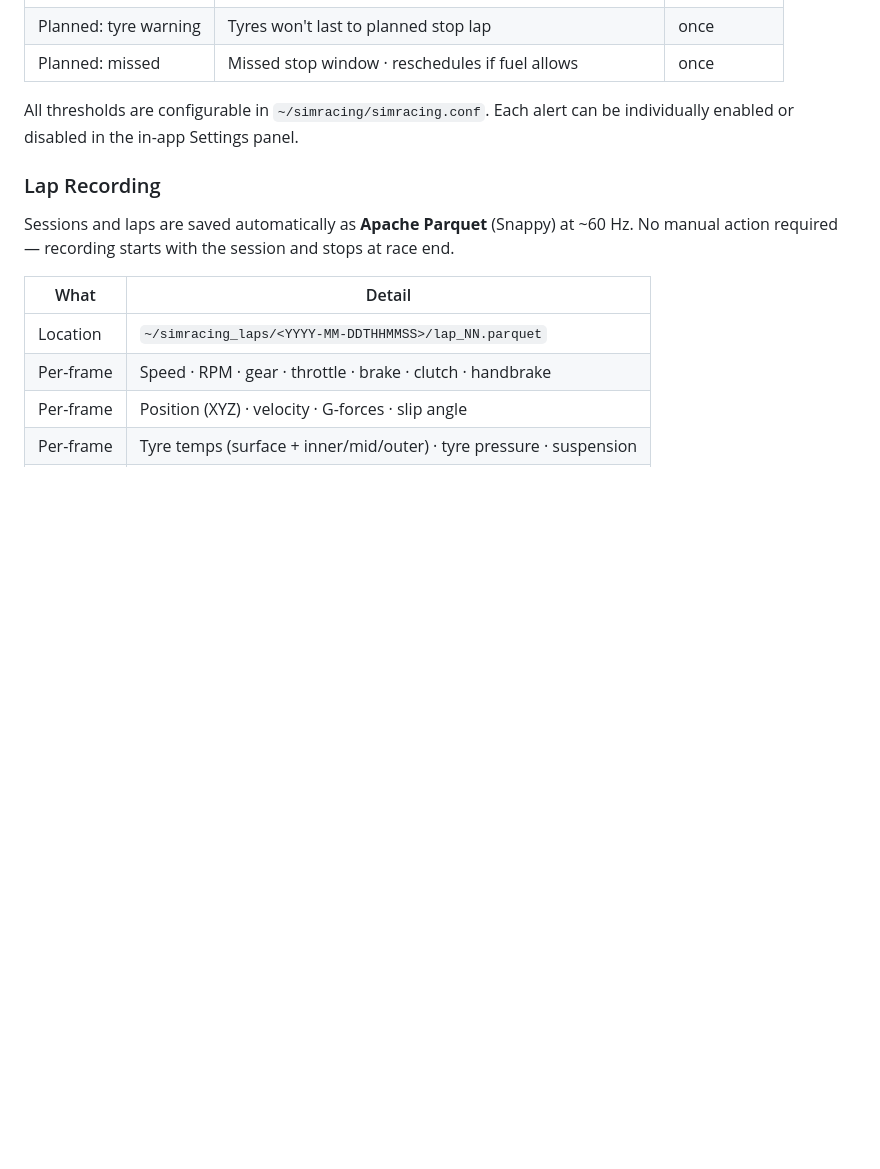
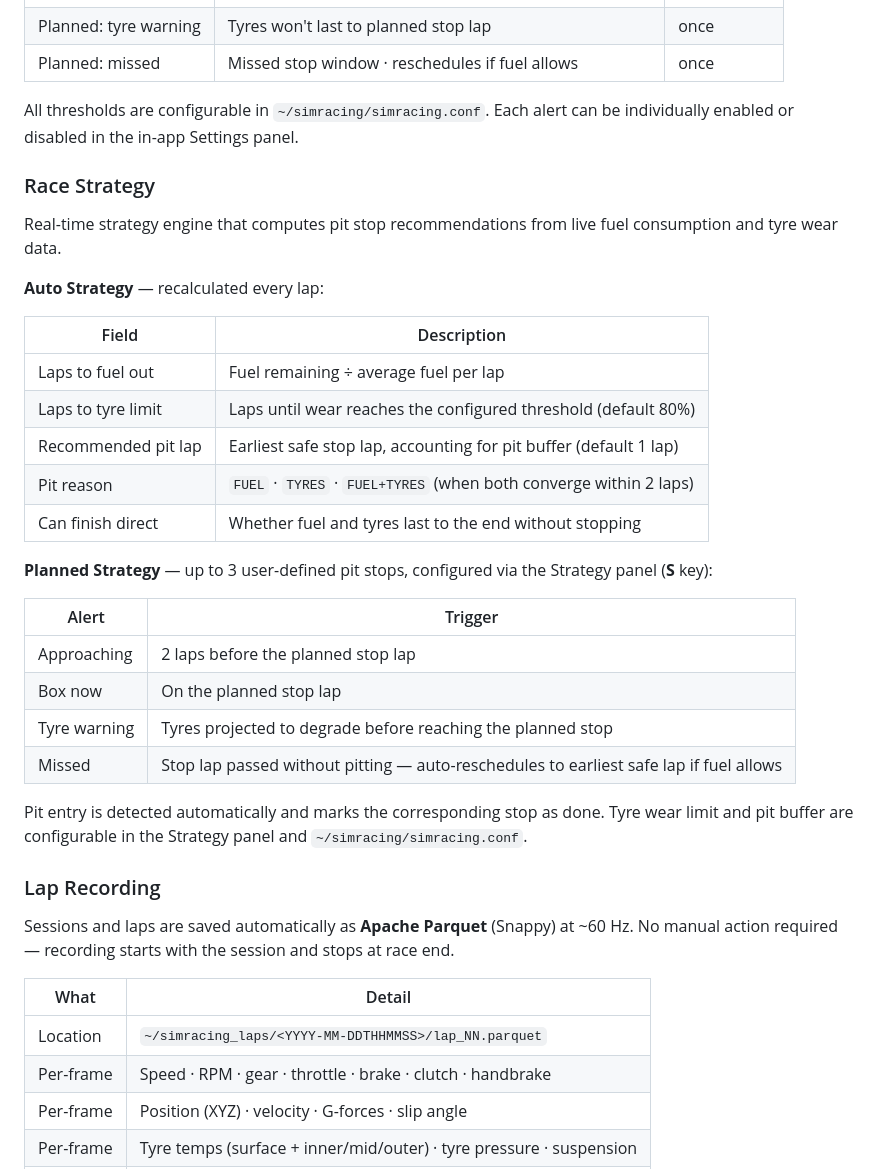
Before and after one commit to wesleyegberto/sim-race-engineer, a Markdown page: README.md, the part around the change. Rendered like a GitHub page; blank space fills up the shorter version.

Commit message:
docs(readme): add Race Strategy section to features
Document auto and planned strategy engine capabilities:
- Auto strategy fields (fuel/tyre projections, pit reason, recommended lap)
- Planned strategy alerts (approaching, box now, tyre warning, missed)

```diff
--- a/README.md
+++ b/README.md
@@ -86,6 +86,32 @@ Each alert has an independent cooldown to avoid repetition.
 All thresholds are configurable in `~/simracing/simracing.conf`.
 Each alert can be individually enabled or disabled in the in-app Settings panel.
 
+### Race Strategy
+
+Real-time strategy engine that computes pit stop recommendations from live fuel consumption and tyre wear data.
+
+**Auto Strategy** — recalculated every lap:
+
+| Field | Description |
+|-------|-------------|
+| Laps to fuel out | Fuel remaining ÷ average fuel per lap |
+| Laps to tyre limit | Laps until wear reaches the configured threshold (default 80%) |
+| Recommended pit lap | Earliest safe stop lap, accounting for pit buffer (default 1 lap) |
+| Pit reason | `FUEL` · `TYRES` · `FUEL+TYRES` (when both converge within 2 laps) |
+| Can finish direct | Whether fuel and tyres last to the end without stopping |
+
+**Planned Strategy** — up to 3 user-defined pit stops, configured via the Strategy panel (**S** key):
+
+| Alert | Trigger |
+|-------|---------|
+| Approaching | 2 laps before the planned stop lap |
+| Box now | On the planned stop lap |
+| Tyre warning | Tyres projected to degrade before reaching the planned stop |
+| Missed | Stop lap passed without pitting — auto-reschedules to earliest safe lap if fuel allows |
+
+Pit entry is detected automatically and marks the corresponding stop as done.
+Tyre wear limit and pit buffer are configurable in the Strategy panel and `~/simracing/simracing.conf`.
+
 ### Lap Recording
 
 Sessions and laps are saved automatically as **Apache Parquet** (Snappy) at ~60 Hz.
```
